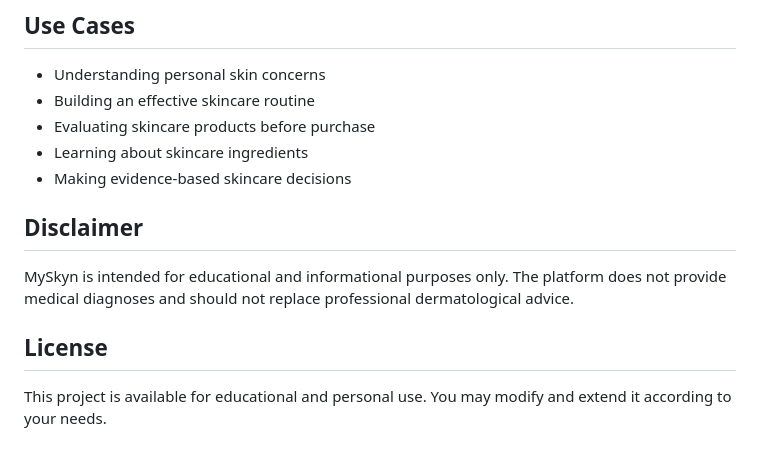
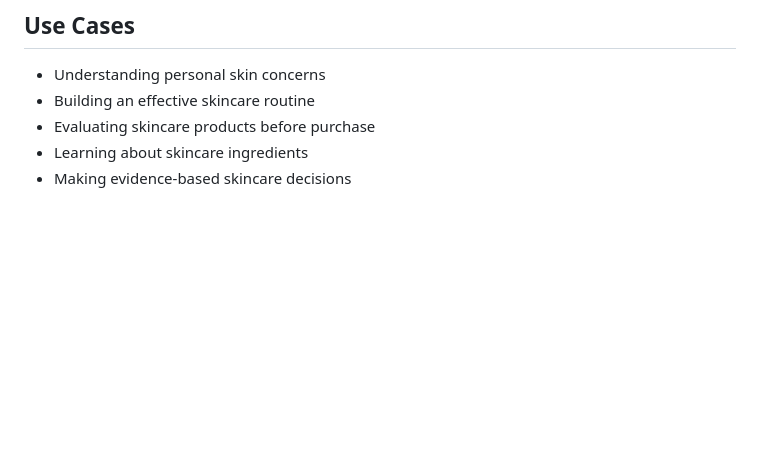
Before and after one commit to Thanishka15/MySkyn, a Markdown page: README.md, the part around the change. GitHub-like rendering; blank space fills up the shorter version.

```diff
--- a/README.md
+++ b/README.md
@@ -150,11 +150,3 @@ The application will start locally and can be accessed through your browser.
 - Evaluating skincare products before purchase
 - Learning about skincare ingredients
 - Making evidence-based skincare decisions
-
-## Disclaimer
-
-MySkyn is intended for educational and informational purposes only. The platform does not provide medical diagnoses and should not replace professional dermatological advice.
-
-## License
-
-This project is available for educational and personal use. You may modify and extend it according to your needs.
```
